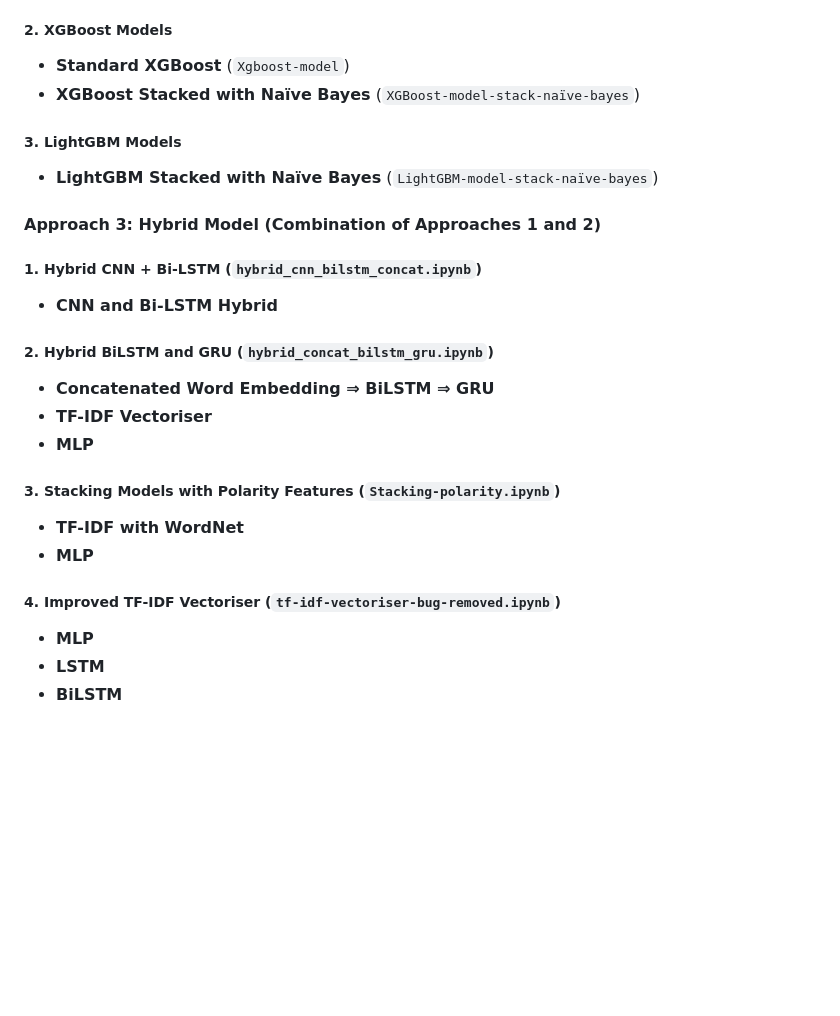
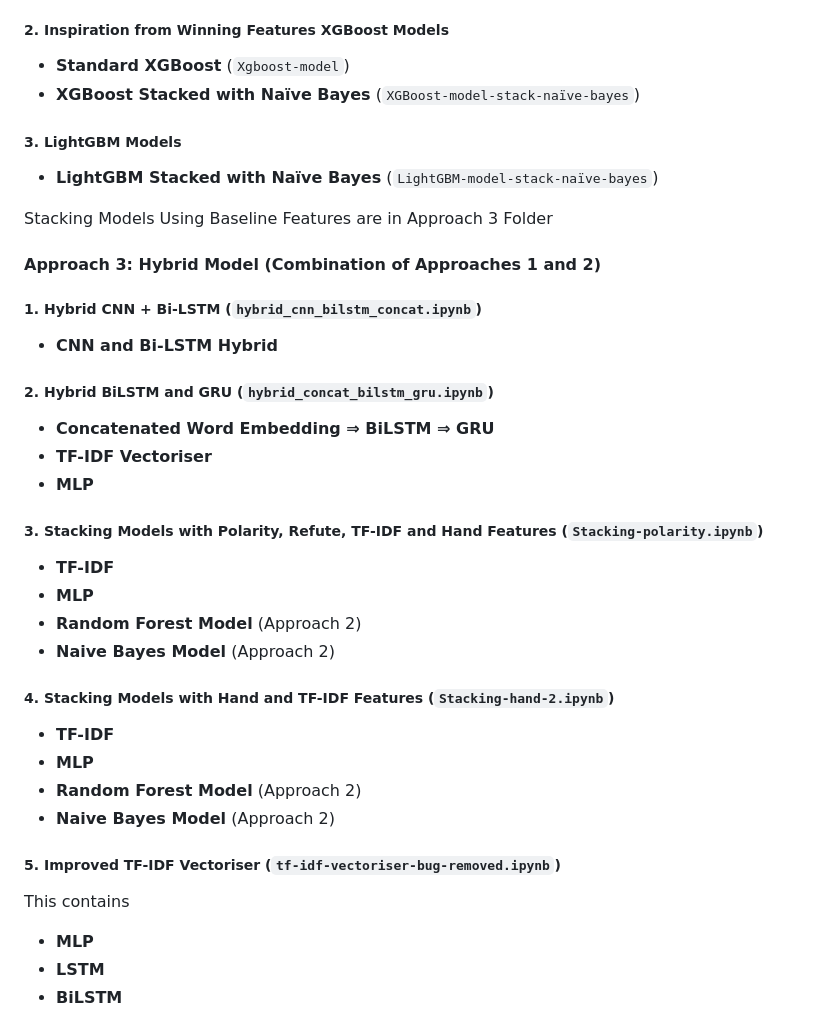
Before and after one commit to joebaarath/ai_project2024, a Markdown page: README.md, the part around the change. Rendered like a GitHub page; blank space fills up the shorter version.

```diff
--- a/README.md
+++ b/README.md
@@ -77,12 +77,14 @@ We utilize different architectures to process text data through neural networks
   - **Decision Tree**
   - **Logistic Regression**
 
-##### 2. **XGBoost Models**
+##### 2. Inspiration from Winning Features **XGBoost Models**
 - **Standard XGBoost** (`Xgboost-model`)
 - **XGBoost Stacked with Naïve Bayes** (`XGBoost-model-stack-naïve-bayes`)
 
 ##### 3. **LightGBM Models**
 - **LightGBM Stacked with Naïve Bayes** (`LightGBM-model-stack-naïve-bayes`)
+
+Stacking Models Using Baseline Features are in Approach 3 Folder
 
 #### Approach 3: Hybrid Model (Combination of Approaches 1 and 2)
 ##### 1. **Hybrid CNN + Bi-LSTM** (`hybrid_cnn_bilstm_concat.ipynb`)
@@ -93,11 +95,20 @@ We utilize different architectures to process text data through neural networks
 - **TF-IDF Vectoriser**
 - **MLP**
 
-##### 3. **Stacking Models with Polarity Features** (`Stacking-polarity.ipynb`)
-- **TF-IDF with WordNet**
+##### 3. **Stacking Models with Polarity, Refute, TF-IDF and Hand Features** (`Stacking-polarity.ipynb`)
+- **TF-IDF**
 - **MLP**
+- **Random Forest Model** (Approach 2)
+- **Naive Bayes Model** (Approach 2)
 
-##### 4. **Improved TF-IDF Vectoriser** (`tf-idf-vectoriser-bug-removed.ipynb`)
+##### 4. **Stacking Models with Hand and TF-IDF Features** (`Stacking-hand-2.ipynb`)
+- **TF-IDF**
+- **MLP**
+- **Random Forest Model** (Approach 2)
+- **Naive Bayes Model** (Approach 2)
+
+##### 5. **Improved TF-IDF Vectoriser** (`tf-idf-vectoriser-bug-removed.ipynb`)
+This contains
 - **MLP**
 - **LSTM**
 - **BiLSTM**
```
